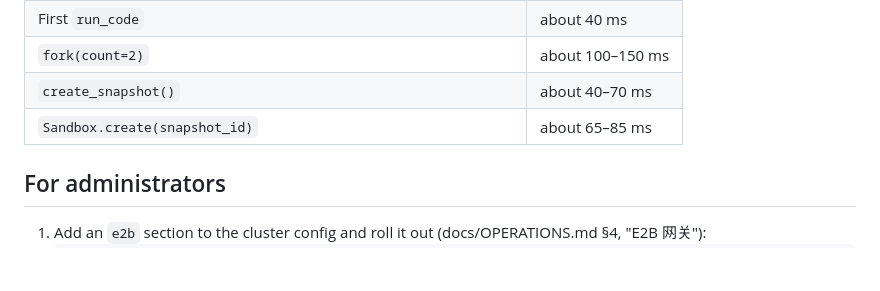
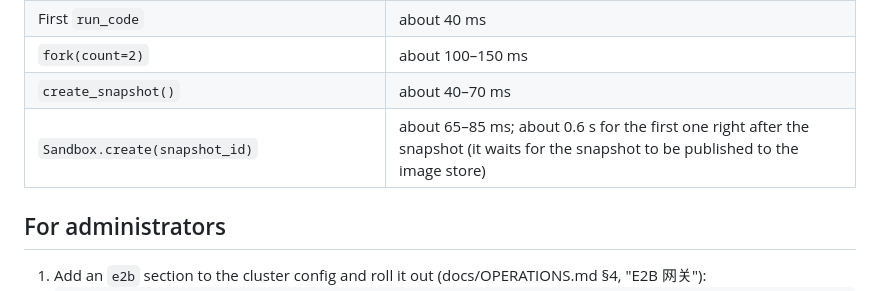
Before and after one commit to Kernflux/opendsec, a Markdown page: docs/en/E2B.md, the part around the change. Rendered like a GitHub page; blank space fills up the shorter version.

```diff
--- a/docs/en/E2B.md
+++ b/docs/en/E2B.md
@@ -87,7 +87,7 @@ Measured through the gateway on microVMs (Firecracker), on the project's bare-me
 | First `run_code` | about 40 ms |
 | `fork(count=2)` | about 100–150 ms |
 | `create_snapshot()` | about 40–70 ms |
-| `Sandbox.create(snapshot_id)` | about 65–85 ms |
+| `Sandbox.create(snapshot_id)` | about 65–85 ms; about 0.6 s for the first one right after the snapshot (it waits for the snapshot to be published to the image store) |
 
 ## For administrators
 
```
Also changed, not shown: docs/E2B.md (+1 -1 lines).
